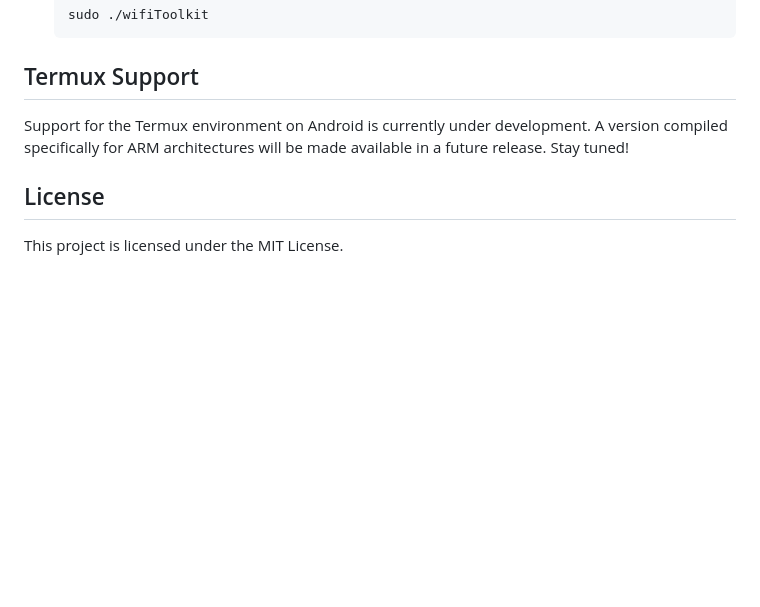
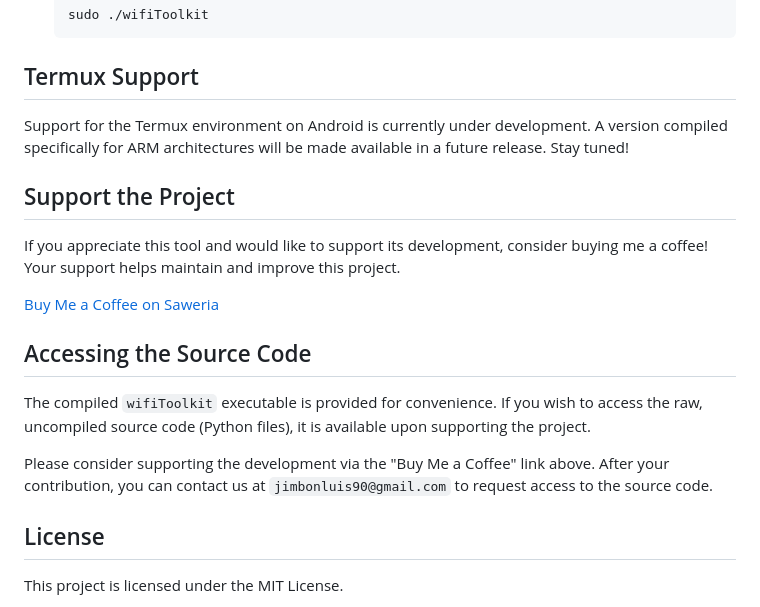
Before and after one commit to jimbon25/WIFI-TOOLKIT, a Markdown page: README.md, the part around the change printed below. Drawn GitHub-style; blank space fills up the shorter version.

Commit message:
docs: update

```diff
--- a/README.md
+++ b/README.md
@@ -56,5 +60,17 @@ sudo apt install aircrack-ng mdk4 macchanger iw hostapd dnsmasq
 ## Termux Support
 Support for the Termux environment on Android is currently under development. A version compiled specifically for ARM architectures will be made available in a future release. Stay tuned!
 
+## Support the Project
+
+If you appreciate this tool and would like to support its development, consider buying me a coffee! Your support helps maintain and improve this project.
+
+[Buy Me a Coffee on Saweria](https://saweria.co/dimasla)
+
+## Accessing the Source Code
+
+The compiled `wifiToolkit` executable is provided for convenience. If you wish to access the raw, uncompiled source code (Python files), it is available upon supporting the project.
+
+Please consider supporting the development via the "Buy Me a Coffee" link above. After your contribution, you can contact us at `jimbonluis90@gmail.com` to request access to the source code.
+
 ## License
 This project is licensed under the MIT License.
```
Also changed, not shown: other parts of README.md (+4 -0 lines), screenshot/wifitoolkit.png (added), screenshot/wifitoolkit2.png (added).
